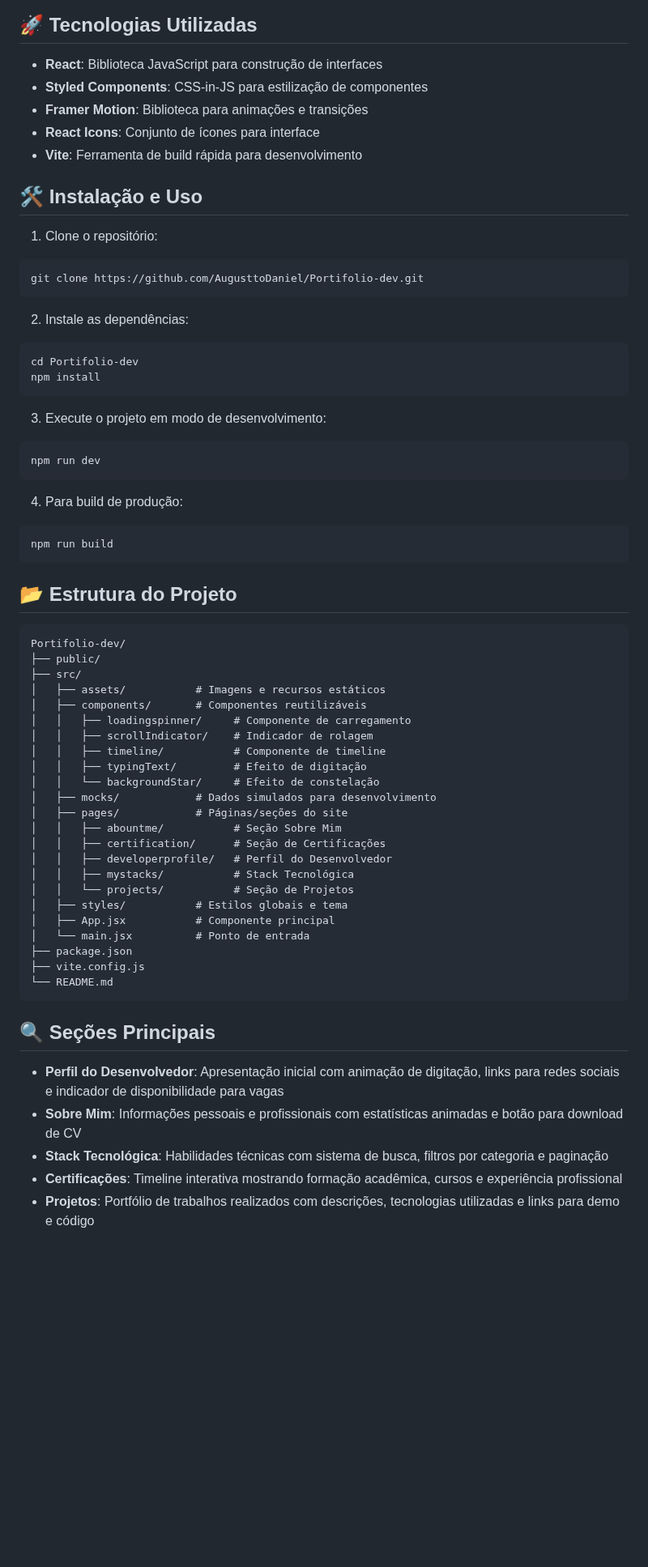
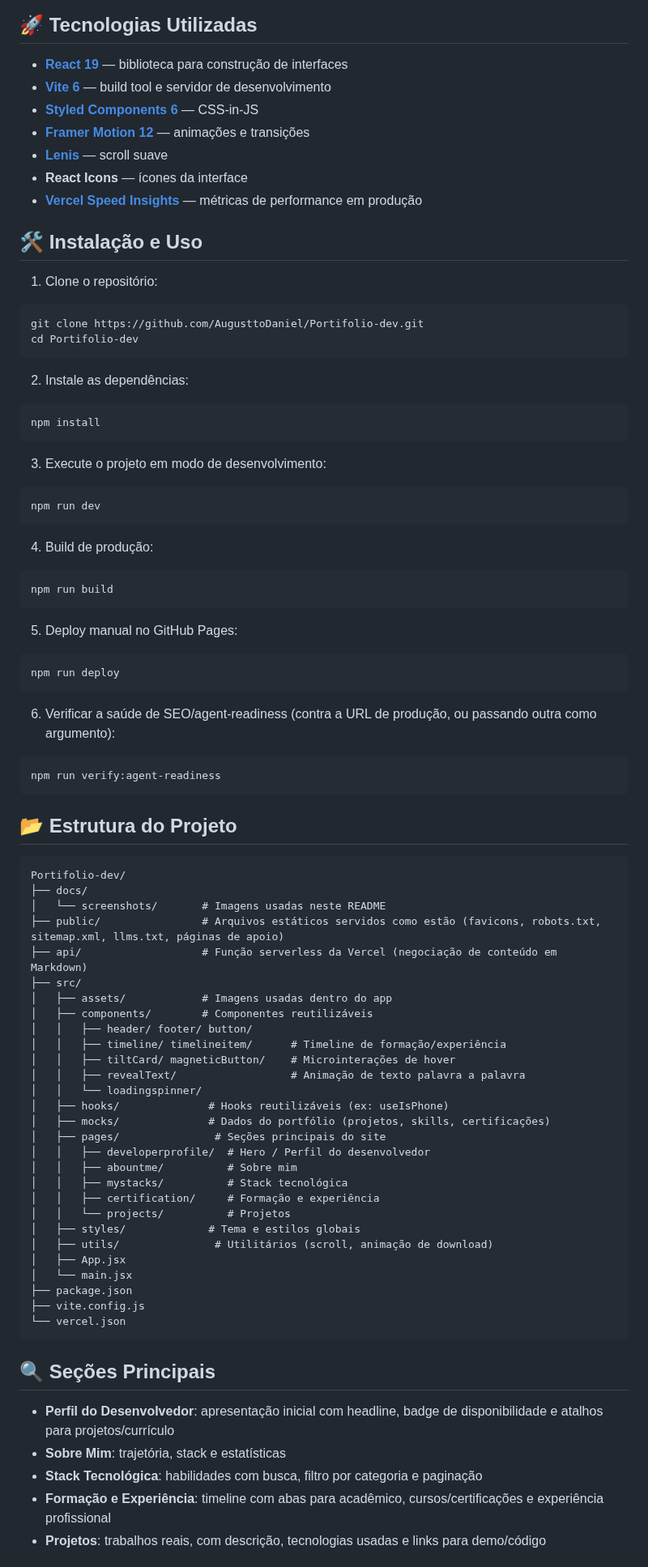
Before and after one commit to AugusttoDaniel/Portifolio-dev, a Markdown page: README.md, the part around one of its changes. Shown at 81% size. Rendered like a GitHub page; blank space fills up the shorter version.

````diff
--- a/README.md
+++ b/README.md
@@ -25,22 +46,24 @@ Este é um portfólio profissional desenvolvido com React e Styled Components, a
 
 ## 🚀 Tecnologias Utilizadas
 
-- **React**: Biblioteca JavaScript para construção de interfaces
-- **Styled Components**: CSS-in-JS para estilização de componentes
-- **Framer Motion**: Biblioteca para animações e transições
-- **React Icons**: Conjunto de ícones para interface
-- **Vite**: Ferramenta de build rápida para desenvolvimento
+- **[React 19](https://react.dev/)** — biblioteca para construção de interfaces
+- **[Vite 6](https://vite.dev/)** — build tool e servidor de desenvolvimento
+- **[Styled Components 6](https://styled-components.com/)** — CSS-in-JS
+- **[Framer Motion 12](https://motion.dev/)** — animações e transições
+- **[Lenis](https://lenis.dev/)** — scroll suave
+- **React Icons** — ícones da interface
+- **[Vercel Speed Insights](https://vercel.com/docs/speed-insights)** — métricas de performance em produção
 
 ## 🛠️ Instalação e Uso
 
 1. Clone o repositório:
 ```bash
 git clone https://github.com/AugusttoDaniel/Portifolio-dev.git
+cd Portifolio-dev
 ```
 
 2. Instale as dependências:
 ```bash
-cd Portifolio-dev
 npm install
 ```
 
@@ -49,44 +72,59 @@ npm install
 npm run dev
 ```
 
-4. Para build de produção:
+4. Build de produção:
 ```bash
 npm run build
+```
+
+5. Deploy manual no GitHub Pages:
+```bash
+npm run deploy
+```
+
+6. Verificar a saúde de SEO/agent-readiness (contra a URL de produção, ou passando outra como argumento):
+```bash
+npm run verify:agent-readiness
 ```
 
 ## 📂 Estrutura do Projeto
 
 ```
 Portifolio-dev/
-├── public/
+├── docs/
+│   └── screenshots/       # Imagens usadas neste README
+├── public/                # Arquivos estáticos servidos como estão (favicons, robots.txt, sitemap.xml, llms.txt, páginas de apoio)
+├── api/                   # Função serverless da Vercel (negociação de conteúdo em Markdown)
 ├── src/
-│   ├── assets/           # Imagens e recursos estáticos
-│   ├── components/       # Componentes reutilizáveis
-│   │   ├── loadingspinner/     # Componente de carregamento
-│   │   ├── scrollIndicator/    # Indicador de rolagem
-│   │   ├── timeline/           # Componente de timeline
-│   │   ├── typingText/         # Efeito de digitação
-│   │   └── backgroundStar/     # Efeito de constelação
-│   ├── mocks/            # Dados simulados para desenvolvimento
-│   ├── pages/            # Páginas/seções do site
-│   │   ├── abountme/           # Seção Sobre Mim
-│   │   ├── certification/      # Seção de Certificações
-│   │   ├── developerprofile/   # Perfil do Desenvolvedor
-│   │   ├── mystacks/           # Stack Tecnológica
-│   │   └── projects/           # Seção de Projetos
-│   ├── styles/           # Estilos globais e tema
-│   ├── App.jsx           # Componente principal
-│   └── main.jsx          # Ponto de entrada
+│   ├── assets/            # Imagens usadas dentro do app
+│   ├── components/        # Componentes reutilizáveis
+│   │   ├── header/ footer/ button/
+│   │   ├── timeline/ timelineitem/      # Timeline de formação/experiência
+│   │   ├── tiltCard/ magneticButton/    # Microinterações de hover
+│   │   ├── revealText/                  # Animação de texto palavra a palavra
+│   │   └── loadingspinner/
+│   ├── hooks/              # Hooks reutilizáveis (ex: useIsPhone)
+│   ├── mocks/              # Dados do portfólio (projetos, skills, certificações)
+│   ├── pages/               # Seções principais do site
+│   │   ├── developerprofile/  # Hero / Perfil do desenvolvedor
+│   │   ├── abountme/          # Sobre mim
+│   │   ├── mystacks/          # Stack tecnológica
+│   │   ├── certification/     # Formação e experiência
+│   │   └── projects/          # Projetos
+│   ├── styles/             # Tema e estilos globais
+│   ├── utils/               # Utilitários (scroll, animação de download)
+│   ├── App.jsx
+│   └── main.jsx
 ├── package.json
 ├── vite.config.js
-└── README.md
+└── vercel.json
 ```
 
 ## 🔍 Seções Principais
 
-- **Perfil do Desenvolvedor**: Apresentação inicial com animação de digitação, links para redes sociais e indicador de disponibilidade para vagas
-- **Sobre Mim**: Informações pessoais e profissionais com estatísticas animadas e botão para download de CV
-- **Stack Tecnológica**: Habilidades técnicas com sistema de busca, filtros por categoria e paginação
-- **Certificações**: Timeline interativa mostrando formação acadêmica, cursos e experiência profissional
-- **Projetos**: Portfólio de trabalhos realizados com descrições, tecnologias utilizadas e links para demo e código
+- **Perfil do Desenvolvedor**: apresentação inicial com headline, badge de disponibilidade e atalhos para projetos/currículo
+- **Sobre Mim**: trajetória, stack e estatísticas
+- **Stack Tecnológica**: habilidades com busca, filtro por categoria e paginação
+- **Formação e Experiência**: timeline com abas para acadêmico, cursos/certificações e experiência profissional
+- **Projetos**: trabalhos reais, com descrição, tecnologias usadas e links para demo/código
 
````
Also changed, not shown: other parts of README.md (+45 -21 lines), docs/screenshots/about.png (added), docs/screenshots/certificados.png (added), docs/screenshots/hero.png (added), docs/screenshots/mobile-hero.png (added), docs/screenshots/projetos.png (added), docs/screenshots/stack.png (added).
